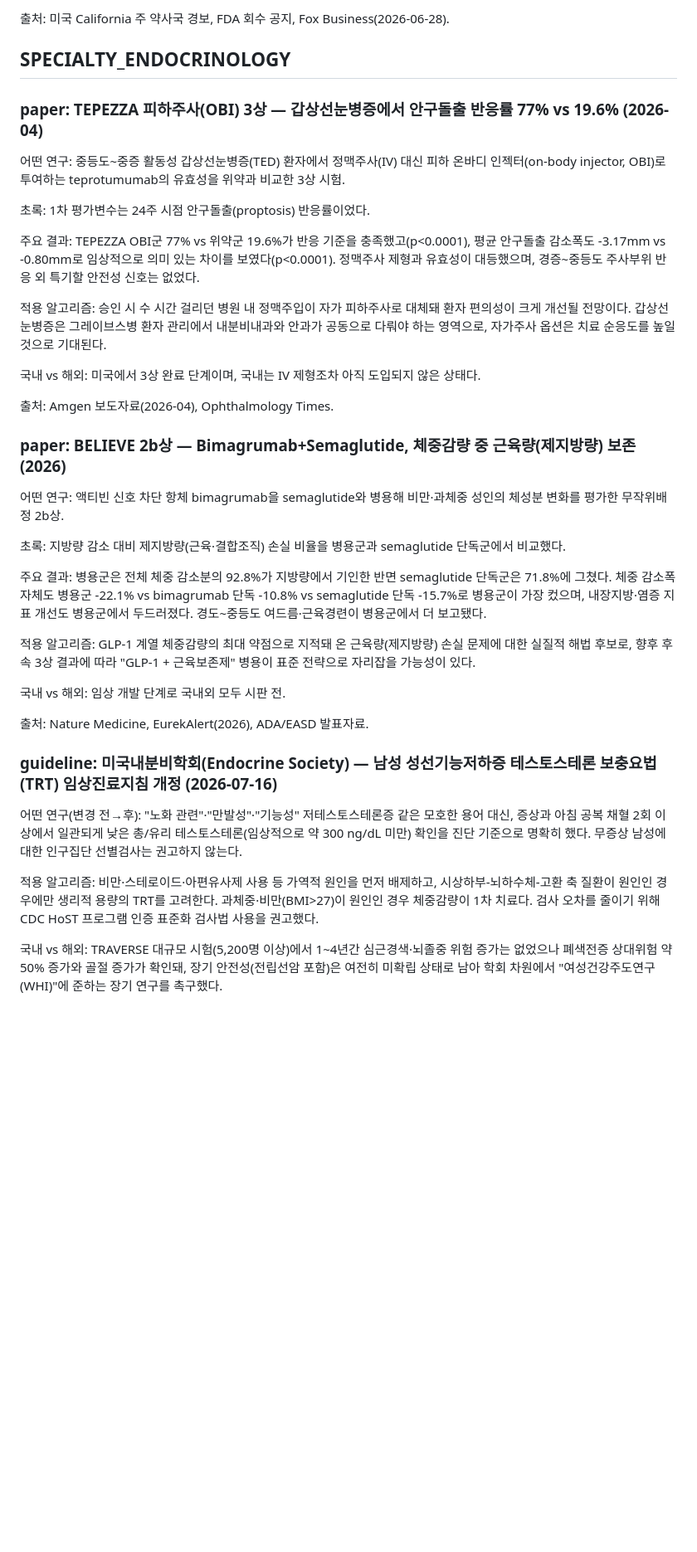
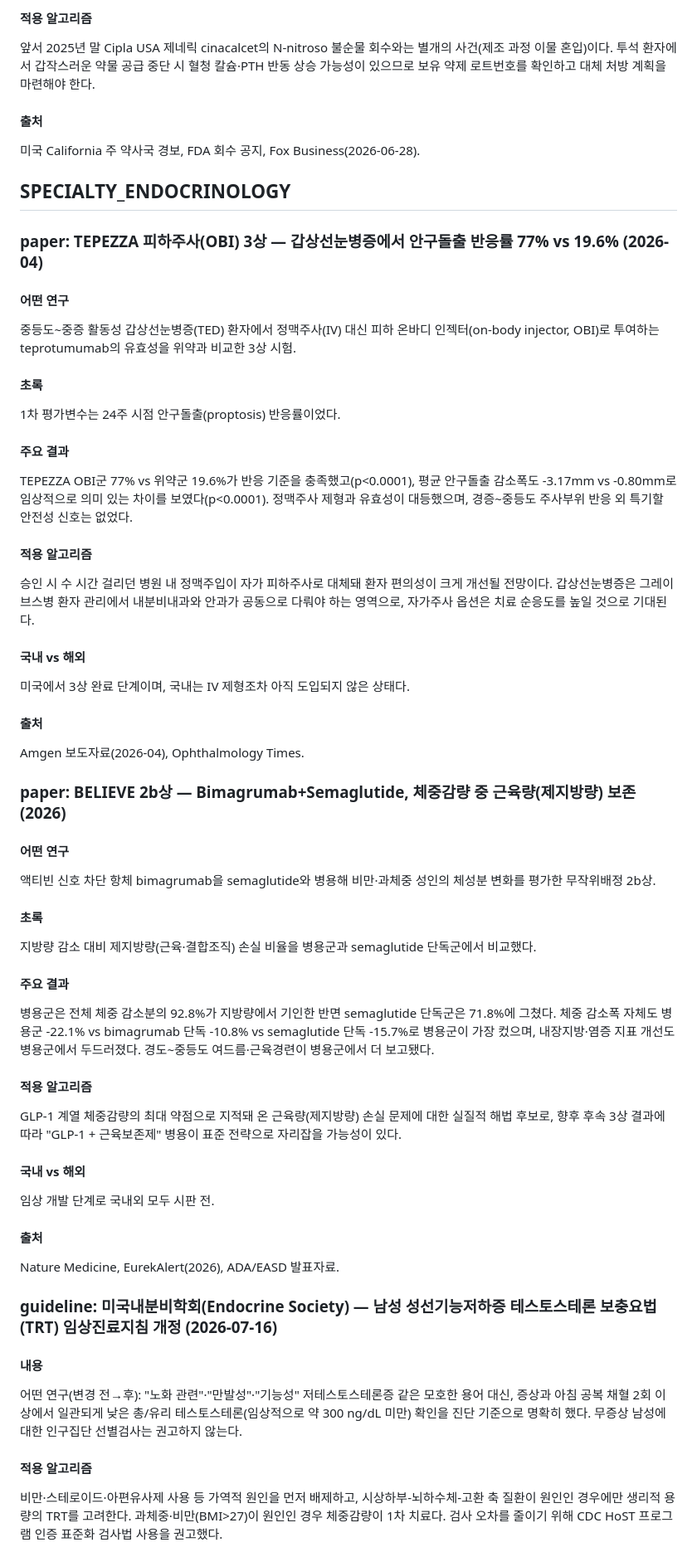
Before and after one commit to bwkim1025/study, a Markdown page: briefings/2026-07-23-day1.md, the part around one of its changes. Shown at 83% size. Rendered like a GitHub page; blank space fills up the shorter version.

```diff
--- a/briefings/2026-07-23-day1.md
+++ b/briefings/2026-07-23-day1.md
@@ -126,41 +212,73 @@
 
-출처: 미국 California 주 약사국 경보, FDA 회수 공지, Fox Business(2026-06-28).
+#### 적용 알고리즘
+
+앞서 2025년 말 Cipla USA 제네릭 cinacalcet의 N-nitroso 불순물 회수와는 별개의 사건(제조 과정 이물 혼입)이다. 투석 환자에서 갑작스러운 약물 공급 중단 시 혈청 칼슘·PTH 반동 상승 가능성이 있으므로 보유 약제 로트번호를 확인하고 대체 처방 계획을 마련해야 한다.
+
+#### 출처
+
+미국 California 주 약사국 경보, FDA 회수 공지, Fox Business(2026-06-28).
 
 ## SPECIALTY_ENDOCRINOLOGY
 
 ### paper: TEPEZZA 피하주사(OBI) 3상 — 갑상선눈병증에서 안구돌출 반응률 77% vs 19.6% (2026-04)
 
-어떤 연구: 중등도~중증 활동성 갑상선눈병증(TED) 환자에서 정맥주사(IV) 대신 피하 온바디 인젝터(on-body injector, OBI)로 투여하는 teprotumumab의 유효성을 위약과 비교한 3상 시험.
+#### 어떤 연구
 
-초록: 1차 평가변수는 24주 시점 안구돌출(proptosis) 반응률이었다.
+중등도~중증 활동성 갑상선눈병증(TED) 환자에서 정맥주사(IV) 대신 피하 온바디 인젝터(on-body injector, OBI)로 투여하는 teprotumumab의 유효성을 위약과 비교한 3상 시험.
 
-주요 결과: TEPEZZA OBI군 77% vs 위약군 19.6%가 반응 기준을 충족했고(p<0.0001), 평균 안구돌출 감소폭도 -3.17mm vs -0.80mm로 임상적으로 의미 있는 차이를 보였다(p<0.0001). 정맥주사 제형과 유효성이 대등했으며, 경증~중등도 주사부위 반응 외 특기할 안전성 신호는 없었다.
+#### 초록
 
-적용 알고리즘: 승인 시 수 시간 걸리던 병원 내 정맥주입이 자가 피하주사로 대체돼 환자 편의성이 크게 개선될 전망이다. 갑상선눈병증은 그레이브스병 환자 관리에서 내분비내과와 안과가 공동으로 다뤄야 하는 영역으로, 자가주사 옵션은 치료 순응도를 높일 것으로 기대된다.
+1차 평가변수는 24주 시점 안구돌출(proptosis) 반응률이었다.
 
-국내 vs 해외: 미국에서 3상 완료 단계이며, 국내는 IV 제형조차 아직 도입되지 않은 상태다.
+#### 주요 결과
 
-출처: Amgen 보도자료(2026-04), Ophthalmology Times.
+TEPEZZA OBI군 77% vs 위약군 19.6%가 반응 기준을 충족했고(p<0.0001), 평균 안구돌출 감소폭도 -3.17mm vs -0.80mm로 임상적으로 의미 있는 차이를 보였다(p<0.0001). 정맥주사 제형과 유효성이 대등했으며, 경증~중등도 주사부위 반응 외 특기할 안전성 신호는 없었다.
+
+#### 적용 알고리즘
+
+승인 시 수 시간 걸리던 병원 내 정맥주입이 자가 피하주사로 대체돼 환자 편의성이 크게 개선될 전망이다. 갑상선눈병증은 그레이브스병 환자 관리에서 내분비내과와 안과가 공동으로 다뤄야 하는 영역으로, 자가주사 옵션은 치료 순응도를 높일 것으로 기대된다.
+
+#### 국내 vs 해외
+
+미국에서 3상 완료 단계이며, 국내는 IV 제형조차 아직 도입되지 않은 상태다.
+
+#### 출처
+
+Amgen 보도자료(2026-04), Ophthalmology Times.
 
 ### paper: BELIEVE 2b상 — Bimagrumab+Semaglutide, 체중감량 중 근육량(제지방량) 보존 (2026)
 
-어떤 연구: 액티빈 신호 차단 항체 bimagrumab을 semaglutide와 병용해 비만·과체중 성인의 체성분 변화를 평가한 무작위배정 2b상.
+#### 어떤 연구
 
-초록: 지방량 감소 대비 제지방량(근육·결합조직) 손실 비율을 병용군과 semaglutide 단독군에서 비교했다.
+액티빈 신호 차단 항체 bimagrumab을 semaglutide와 병용해 비만·과체중 성인의 체성분 변화를 평가한 무작위배정 2b상.
 
-주요 결과: 병용군은 전체 체중 감소분의 92.8%가 지방량에서 기인한 반면 semaglutide 단독군은 71.8%에 그쳤다. 체중 감소폭 자체도 병용군 -22.1% vs bimagrumab 단독 -10.8% vs semaglutide 단독 -15.7%로 병용군이 가장 컸으며, 내장지방·염증 지표 개선도 병용군에서 두드러졌다. 경도~중등도 여드름·근육경련이 병용군에서 더 보고됐다.
+#### 초록
 
-적용 알고리즘: GLP-1 계열 체중감량의 최대 약점으로 지적돼 온 근육량(제지방량) 손실 문제에 대한 실질적 해법 후보로, 향후 후속 3상 결과에 따라 "GLP-1 + 근육보존제" 병용이 표준 전략으로 자리잡을 가능성이 있다.
+지방량 감소 대비 제지방량(근육·결합조직) 손실 비율을 병용군과 semaglutide 단독군에서 비교했다.
 
-국내 vs 해외: 임상 개발 단계로 국내외 모두 시판 전.
+#### 주요 결과
 
-출처: Nature Medicine, EurekAlert(2026), ADA/EASD 발표자료.
+병용군은 전체 체중 감소분의 92.8%가 지방량에서 기인한 반면 semaglutide 단독군은 71.8%에 그쳤다. 체중 감소폭 자체도 병용군 -22.1% vs bimagrumab 단독 -10.8% vs semaglutide 단독 -15.7%로 병용군이 가장 컸으며, 내장지방·염증 지표 개선도 병용군에서 두드러졌다. 경도~중등도 여드름·근육경련이 병용군에서 더 보고됐다.
+
+#### 적용 알고리즘
+
+GLP-1 계열 체중감량의 최대 약점으로 지적돼 온 근육량(제지방량) 손실 문제에 대한 실질적 해법 후보로, 향후 후속 3상 결과에 따라 "GLP-1 + 근육보존제" 병용이 표준 전략으로 자리잡을 가능성이 있다.
+
+#### 국내 vs 해외
+
+임상 개발 단계로 국내외 모두 시판 전.
+
+#### 출처
+
+Nature Medicine, EurekAlert(2026), ADA/EASD 발표자료.
 
 ### guideline: 미국내분비학회(Endocrine Society) — 남성 성선기능저하증 테스토스테론 보충요법(TRT) 임상진료지침 개정 (2026-07-16)
 
+#### 내용
+
 어떤 연구(변경 전→후): "노화 관련"·"만발성"·"기능성" 저테스토스테론증 같은 모호한 용어 대신, 증상과 아침 공복 채혈 2회 이상에서 일관되게 낮은 총/유리 테스토스테론(임상적으로 약 300 ng/dL 미만) 확인을 진단 기준으로 명확히 했다. 무증상 남성에 대한 인구집단 선별검사는 권고하지 않는다.
 
-적용 알고리즘: 비만·스테로이드·아편유사제 사용 등 가역적 원인을 먼저 배제하고, 시상하부-뇌하수체-고환 축 질환이 원인인 경우에만 생리적 용량의 TRT를 고려한다. 과체중·비만(BMI>27)이 원인인 경우 체중감량이 1차 치료다. 검사 오차를 줄이기 위해 CDC HoST 프로그램 인증 표준화 검사법 사용을 권고했다.
+#### 적용 알고리즘
 
-국내 vs 해외: TRAVERSE 대규모 시험(5,200명 이상)에서 1~4년간 심근경색·뇌졸중 위험 증가는 없었으나 폐색전증 상대위험 약 50% 증가와 골절 증가가 확인돼, 장기 안전성(전립선암 포함)은 여전히 미확립 상태로 남아 학회 차원에서 "여성건강주도연구(WHI)"에 준하는 장기 연구를 촉구했다.
+비만·스테로이드·아편유사제 사용 등 가역적 원인을 먼저 배제하고, 시상하부-뇌하수체-고환 축 질환이 원인인 경우에만 생리적 용량의 TRT를 고려한다. 과체중·비만(BMI>27)이 원인인 경우 체중감량이 1차 치료다. 검사 오차를 줄이기 위해 CDC HoST 프로그램 인증 표준화 검사법 사용을 권고했다.
 
```
Also changed, not shown: other parts of briefings/2026-07-23-day1.md (+238 -78 lines).
